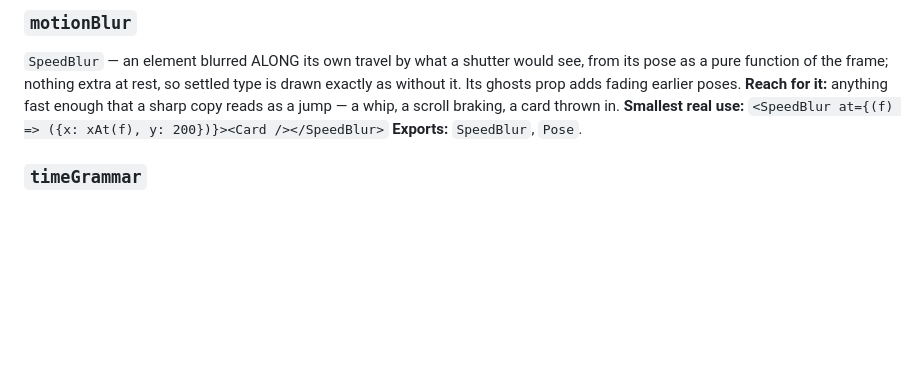
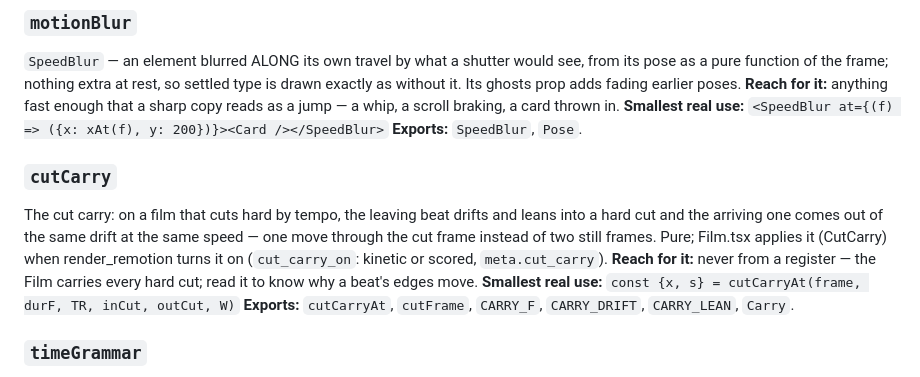
Before and after one commit to addsumtech/topic-to-video, a Markdown page: references/building-blocks.md, the part around the change. Rendered like a GitHub page; blank space fills up the shorter version.

Commit message:
Say what runtime/cutCarry is in the builder's map of the runtime

```diff
--- a/references/building-blocks.md
+++ b/references/building-blocks.md
@@ -57,6 +57,14 @@ the frame; nothing extra at rest, so settled type is drawn exactly as without it
 **Reach for it:** anything fast enough that a sharp copy reads as a jump — a whip, a scroll braking, a card thrown in.
 **Smallest real use:** `<SpeedBlur at={(f) => ({x: xAt(f), y: 200})}><Card /></SpeedBlur>`
 **Exports:** `SpeedBlur`, `Pose`.
+
+### `cutCarry`
+The cut carry: on a film that cuts hard by tempo, the leaving beat drifts and leans into a hard cut and the arriving
+one comes out of the same drift at the same speed — one move through the cut frame instead of two still frames. Pure;
+Film.tsx applies it (CutCarry) when render_remotion turns it on (`cut_carry_on`: kinetic or scored, `meta.cut_carry`).
+**Reach for it:** never from a register — the Film carries every hard cut; read it to know why a beat's edges move.
+**Smallest real use:** `const {x, s} = cutCarryAt(frame, durF, TR, inCut, outCut, W)`
+**Exports:** `cutCarryAt`, `cutFrame`, `CARRY_F`, `CARRY_DRIFT`, `CARRY_LEAN`, `Carry`.
 
 ### `timeGrammar`
 A beat's time as grammar, on the register's clock (Film.tsx BeatClock, before the sync warp): `hits` (hit-stop),
```
